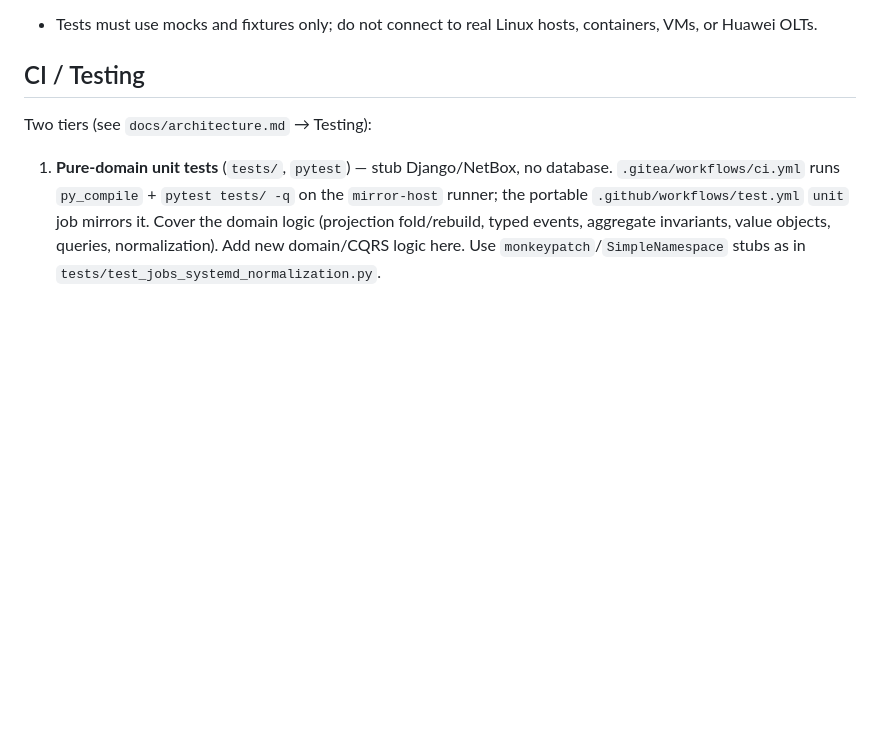
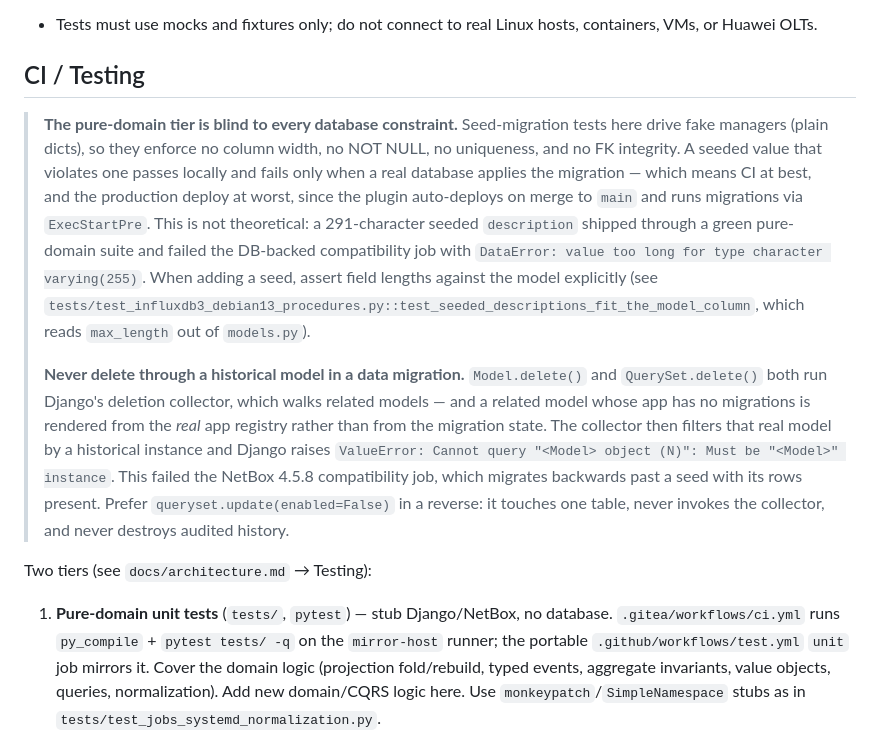
Before and after one commit to N-MultiCloud/netbox-rpc, a Markdown page: AGENTS.md, the part around the change. Rendered like a GitHub page; blank space fills up the shorter version.

Commit message:
Record why the pure-domain tier cannot catch database constraints
Both defects this branch hit in CI are general traps, not one-off mistakes, so
document them where the next contributor will look.

The pure-domain seed tests drive fake managers, so they enforce no column width,
no NOT NULL, no uniqueness, and no foreign-key integrity. A violating seed value
therefore passes a green local suite and fails only when a real database applies
the migration, which means CI at best and the production deploy at worst.

Deleting through a historical model in a data migration is also unsafe: both
delete paths run the deletion collector, which renders a related model from the
real app registry when that model's app has no migrations, then rejects the
historical instance. A reverse should update rather than delete.

```diff
--- a/AGENTS.md
+++ b/AGENTS.md
@@ -1510,6 +1510,29 @@ approval or distinct-actor check.
 
 ## CI / Testing
 
+> **The pure-domain tier is blind to every database constraint.** Seed-migration tests
+> here drive fake managers (plain dicts), so they enforce no column width, no NOT NULL,
+> no uniqueness, and no FK integrity. A seeded value that violates one passes locally
+> and fails only when a real database applies the migration — which means CI at best,
+> and the production deploy at worst, since the plugin auto-deploys on merge to `main`
+> and runs migrations via `ExecStartPre`. This is not theoretical: a 291-character
+> seeded `description` shipped through a green pure-domain suite and failed the
+> DB-backed compatibility job with
+> `DataError: value too long for type character varying(255)`. When adding a seed,
+> assert field lengths against the model explicitly (see
+> `tests/test_influxdb3_debian13_procedures.py::test_seeded_descriptions_fit_the_model_column`,
+> which reads `max_length` out of `models.py`).
+>
+> **Never delete through a historical model in a data migration.** `Model.delete()` and
+> `QuerySet.delete()` both run Django's deletion collector, which walks related models —
+> and a related model whose app has no migrations is rendered from the *real* app
+> registry rather than from the migration state. The collector then filters that real
+> model by a historical instance and Django raises
+> `ValueError: Cannot query "<Model> object (N)": Must be "<Model>" instance`. This
+> failed the NetBox 4.5.8 compatibility job, which migrates backwards past a seed with
+> its rows present. Prefer `queryset.update(enabled=False)` in a reverse: it touches one
+> table, never invokes the collector, and never destroys audited history.
+
 Two tiers (see `docs/architecture.md` → Testing):
 
 1. **Pure-domain unit tests** (`tests/`, `pytest`) — stub Django/NetBox, no
```
